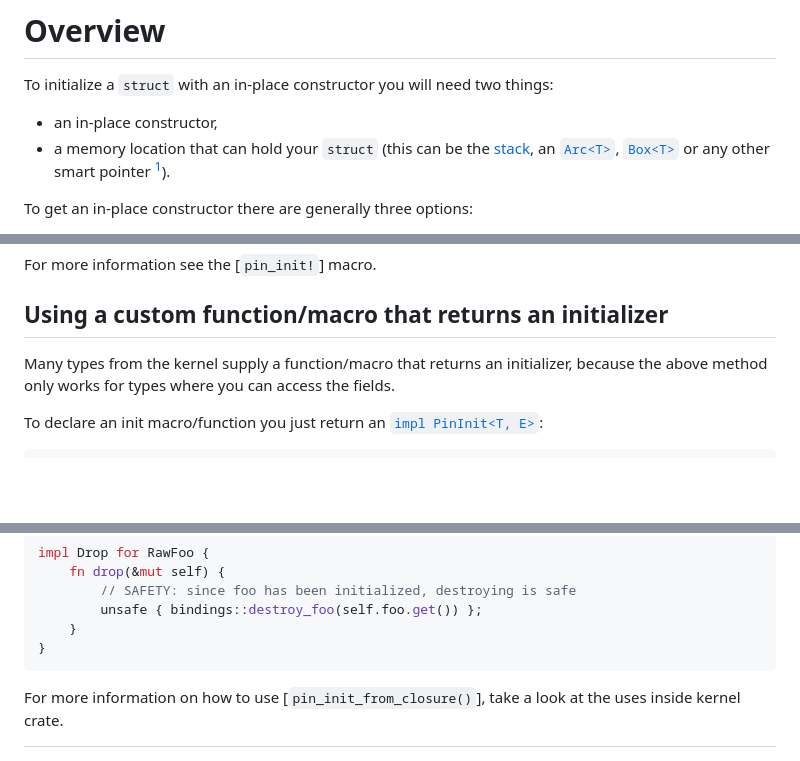
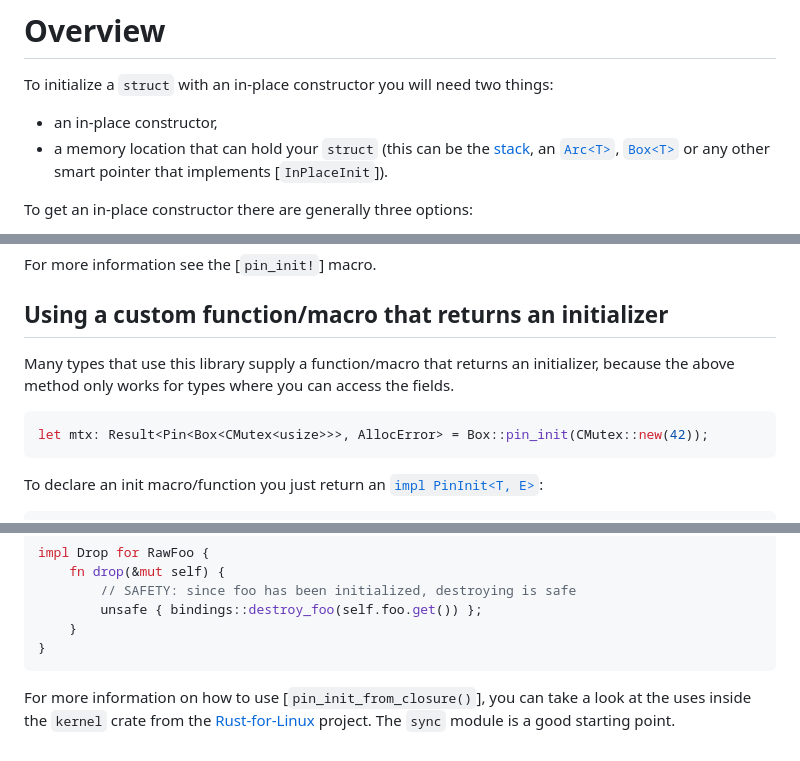
Before and after one commit to Rust-for-Linux/pinned-init, a Markdown page: README.md, 3 parts joined by grey strips. Rendered like a GitHub page; blank space fills up the shorter version.

````diff
--- a/README.md
+++ b/README.md
@@ -21,7 +21,7 @@ This library requires unstable features and thus can only be used with a nightly
 To initialize a `struct` with an in-place constructor you will need two things:
 - an in-place constructor,
 - a memory location that can hold your `struct` (this can be the [stack], an [`Arc<T>`],
-  [`Box<T>`] or any other smart pointer [^1]).
+  [`Box<T>`] or any other smart pointer that implements [`InPlaceInit`]).
 
 To get an in-place constructor there are generally three options:
 - directly creating an in-place constructor using the [`pin_init!`] macro,
@@ -73,8 +73,12 @@ For more information see the [`pin_init!`] macro.
 
 ## Using a custom function/macro that returns an initializer
 
-Many types from the kernel supply a function/macro that returns an initializer, because the
-above method only works for types where you can access the fields.
+Many types that use this library supply a function/macro that returns an initializer, because
+the above method only works for types where you can access the fields.
+
+```rust
+let mtx: Result<Pin<Box<CMutex<usize>>>, AllocError> = Box::pin_init(CMutex::new(42));
+```
 
 To declare an init macro/function you just return an [`impl PinInit<T, E>`]:
 
@@ -166,6 +169,7 @@ impl Drop for RawFoo {
 }
 ```
 
-For more information on how to use [`pin_init_from_closure()`], take a look at the uses inside
-kernel crate.
+For more information on how to use [`pin_init_from_closure()`], you can take a look at the
+uses inside the `kernel` crate from the [Rust-for-Linux] project. The `sync` module is a good
+starting point.
 
````
Also changed, not shown: other parts of README.md (+5 -12 lines).
